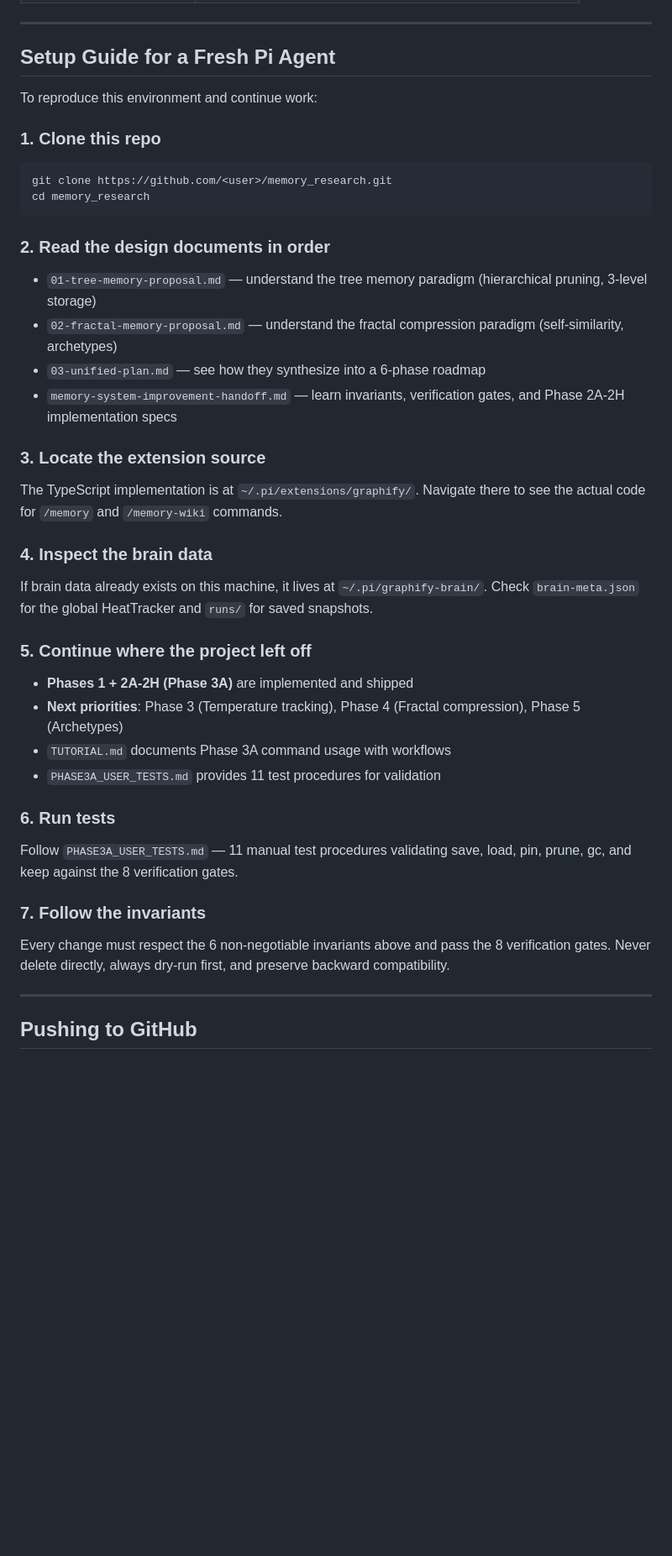
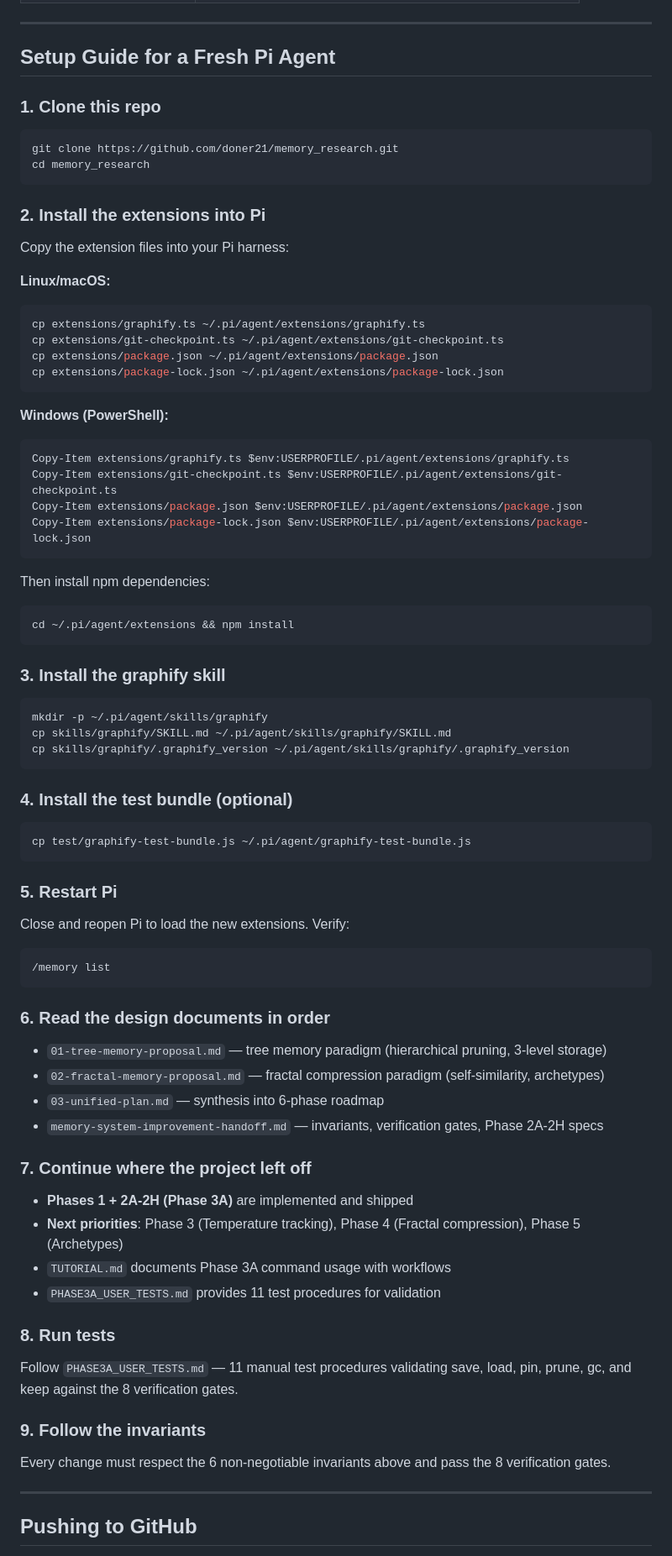
Before and after one commit to doner21/memory_research, a Markdown page: README.md, the part around one of its changes. Shown at 84% size. Rendered like a GitHub page; blank space fills up the shorter version.

Commit message:
Add extension source, skills, tests + comprehensive README update

````diff
--- a/README.md
+++ b/README.md
@@ -191,39 +224,71 @@ Full details in `memory-system-improvement-handoff.md`. Summary:
 
 ## Setup Guide for a Fresh Pi Agent
 
-To reproduce this environment and continue work:
-
 ### 1. Clone this repo
 ```bash
-git clone https://github.com/<user>/memory_research.git
+git clone https://github.com/doner21/memory_research.git
 cd memory_research
 ```
 
-### 2. Read the design documents in order
-- `01-tree-memory-proposal.md` — understand the tree memory paradigm (hierarchical pruning, 3-level storage)
-- `02-fractal-memory-proposal.md` — understand the fractal compression paradigm (self-similarity, archetypes)
-- `03-unified-plan.md` — see how they synthesize into a 6-phase roadmap
-- `memory-system-improvement-handoff.md` — learn invariants, verification gates, and Phase 2A-2H implementation specs
+### 2. Install the extensions into Pi
+Copy the extension files into your Pi harness:
 
-### 3. Locate the extension source
-The TypeScript implementation is at `~/.pi/extensions/graphify/`.
-Navigate there to see the actual code for `/memory` and `/memory-wiki` commands.
+**Linux/macOS:**
+```bash
+cp extensions/graphify.ts ~/.pi/agent/extensions/graphify.ts
+cp extensions/git-checkpoint.ts ~/.pi/agent/extensions/git-checkpoint.ts
+cp extensions/package.json ~/.pi/agent/extensions/package.json
+cp extensions/package-lock.json ~/.pi/agent/extensions/package-lock.json
+```
 
-### 4. Inspect the brain data
-If brain data already exists on this machine, it lives at `~/.pi/graphify-brain/`.
-Check `brain-meta.json` for the global HeatTracker and `runs/` for saved snapshots.
+**Windows (PowerShell):**
+```powershell
+Copy-Item extensions/graphify.ts $env:USERPROFILE/.pi/agent/extensions/graphify.ts
+Copy-Item extensions/git-checkpoint.ts $env:USERPROFILE/.pi/agent/extensions/git-checkpoint.ts
+Copy-Item extensions/package.json $env:USERPROFILE/.pi/agent/extensions/package.json
+Copy-Item extensions/package-lock.json $env:USERPROFILE/.pi/agent/extensions/package-lock.json
+```
 
-### 5. Continue where the project left off
+Then install npm dependencies:
+```bash
+cd ~/.pi/agent/extensions && npm install
+```
+
+### 3. Install the graphify skill
+```bash
+mkdir -p ~/.pi/agent/skills/graphify
+cp skills/graphify/SKILL.md ~/.pi/agent/skills/graphify/SKILL.md
+cp skills/graphify/.graphify_version ~/.pi/agent/skills/graphify/.graphify_version
+```
+
+### 4. Install the test bundle (optional)
+```bash
+cp test/graphify-test-bundle.js ~/.pi/agent/graphify-test-bundle.js
+```
+
+### 5. Restart Pi
+Close and reopen Pi to load the new extensions. Verify:
+```
+/memory list
+```
+
+### 6. Read the design documents in order
+- `01-tree-memory-proposal.md` — tree memory paradigm (hierarchical pruning, 3-level storage)
+- `02-fractal-memory-proposal.md` — fractal compression paradigm (self-similarity, archetypes)
+- `03-unified-plan.md` — synthesis into 6-phase roadmap
+- `memory-system-improvement-handoff.md` — invariants, verification gates, Phase 2A-2H specs
+
+### 7. Continue where the project left off
 - **Phases 1 + 2A-2H (Phase 3A)** are implemented and shipped
 - **Next priorities**: Phase 3 (Temperature tracking), Phase 4 (Fractal compression), Phase 5 (Archetypes)
 - `TUTORIAL.md` documents Phase 3A command usage with workflows
 - `PHASE3A_USER_TESTS.md` provides 11 test procedures for validation
 
-### 6. Run tests
+### 8. Run tests
 Follow `PHASE3A_USER_TESTS.md` — 11 manual test procedures validating save, load, pin, prune, gc, and keep against the 8 verification gates.
 
-### 7. Follow the invariants
-Every change must respect the 6 non-negotiable invariants above and pass the 8 verification gates. Never delete directly, always dry-run first, and preserve backward compatibility.
+### 9. Follow the invariants
+Every change must respect the 6 non-negotiable invariants above and pass the 8 verification gates.
 
 ---
 
````
Also changed, not shown: other parts of README.md (+54 -21 lines).
